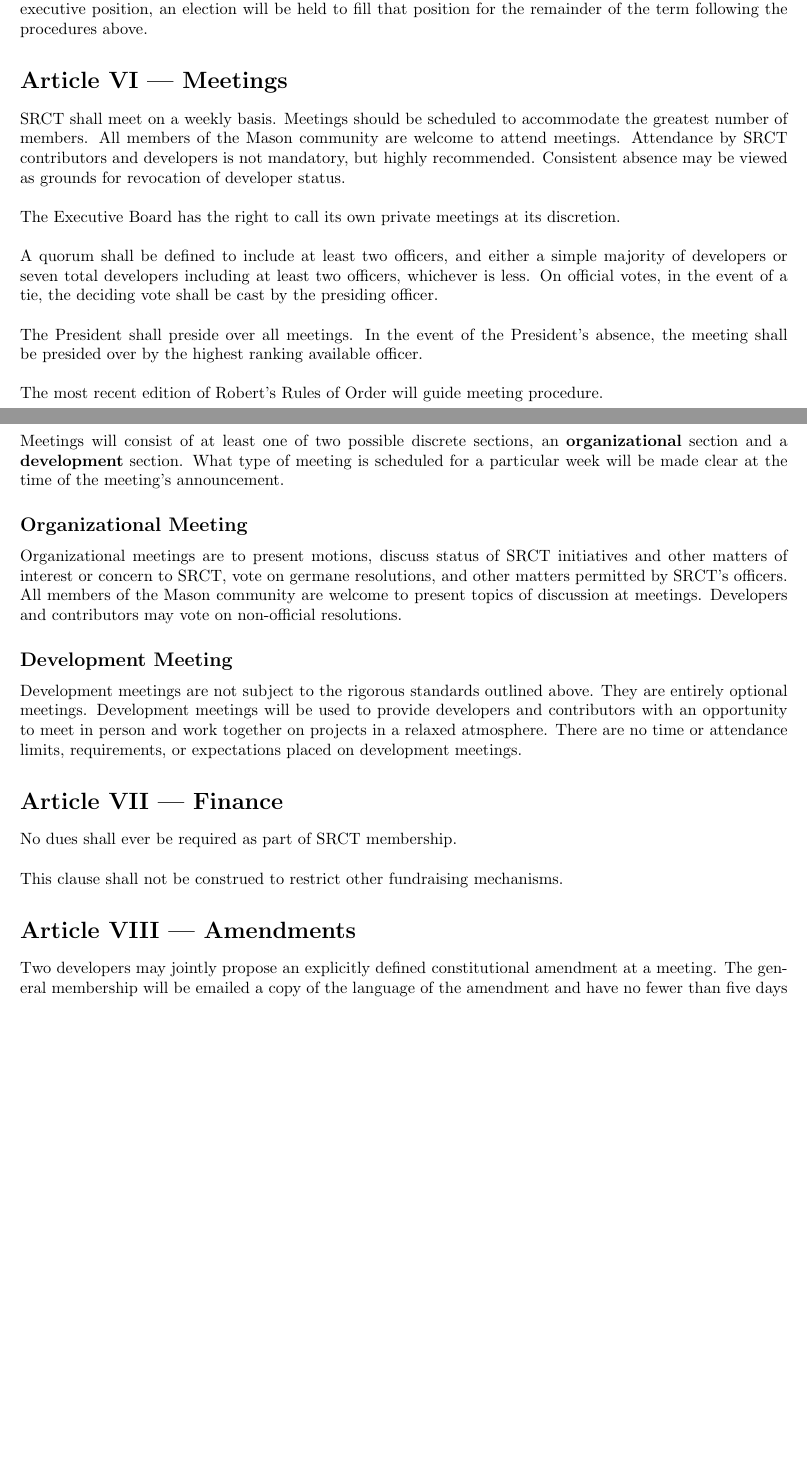
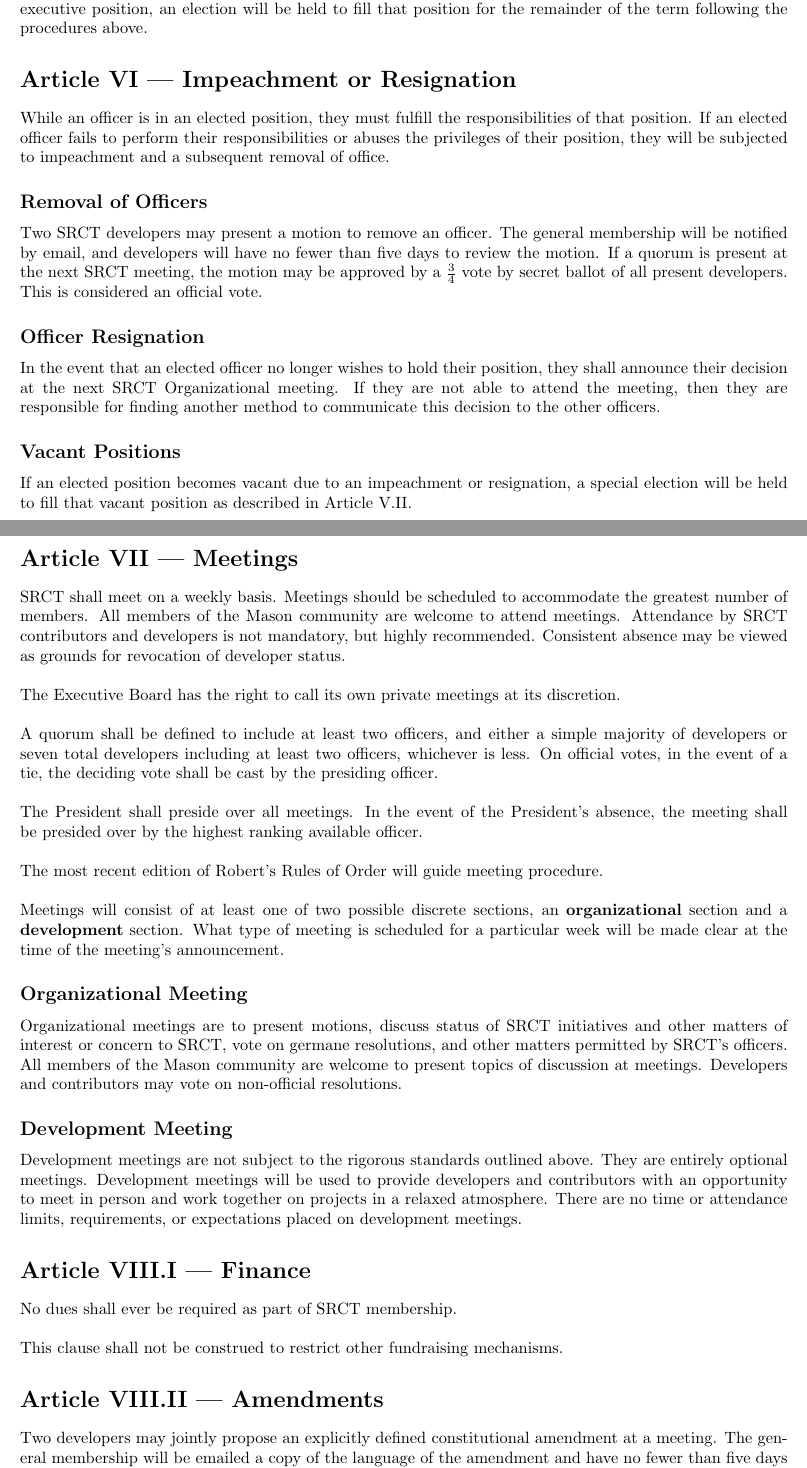
Before and after one commit to srct/constitution, a LaTeX document (constitution.tex): two parts of pages 4 and 5 of 5 before the commit and two parts of pages 4 and 5 of 6 after it, joined at a grey line, cut so that both start at the same text, the shorter picture padded with empty space. Compiled offline with pdfLaTeX.

Commit message:
Updating constitution to OSI's latest requirements

```diff
--- a/constitution.tex
+++ b/constitution.tex
@@ -238,9 +233,40 @@
   the term following the procedures above.
 
   %%%%%%%%%%%%%
-  %%% SECTION 6: Meetings
+  %%% SECTION 6: Impeachment or Resignation
   %%%%%%%%%%%%%
-  \section{Article VI --- Meetings}
+
+  \section{Article VI --- Impeachment or Resignation}
+  While an officer is in an elected position, they must fulfill the
+  responsibilities of that position. If an elected officer fails to
+  perform their responsibilities or abuses the privileges of their
+  position, they will be subjected to impeachment and a subsequent
+  removal of office.
+
+  \subsection{Removal of Officers}
+  Two SRCT developers may present a motion to remove an officer. The general
+  membership will be notified by email, and developers will have no fewer
+  than five days to review the motion. If a quorum is present at the next
+  SRCT meeting, the motion may be approved by a $\frac{3}{4}$ vote by secret
+  ballot of all present developers. This is considered an official vote.
+
+  \subsection{Officer Resignation}
+  In the event that an elected officer no longer wishes to hold their
+  position, they shall announce their decision at the next SRCT Organizational
+  meeting. If they are not able to attend the meeting, then they are
+  responsible for finding another method to communicate this decision to
+  the other officers.
+
+  \subsection{Vacant Positions}
+  If an elected position becomes vacant due to an impeachment or
+  resignation, a special election will be held to fill that vacant
+  position as described in Article V.II.
+
+
+  %%%%%%%%%%%%%
+  %%% SECTION 7: Meetings
+  %%%%%%%%%%%%%
+  \section{Article VII --- Meetings}
   SRCT shall meet on a weekly basis. Meetings should be scheduled to
   accommodate the greatest number of members. All members of the Mason
   community are welcome to attend meetings. Attendance by SRCT
@@ -286,18 +312,18 @@
   requirements, or expectations placed on development meetings.
 
   %%%%%%%%%%%%%
-  %%% SECTION 7: Finance
+  %%% SECTION 8.1: Finance
   %%%%%%%%%%%%%
-  \section{Article VII --- Finance}
+  \section{Article VIII.I --- Finance}
   No dues shall ever be required as part of SRCT membership.
   \\ \\
   This clause shall not be construed to restrict other fundraising
   mechanisms.
 
   %%%%%%%%%%%%%
-  %%% SECTION 8: Amendments
+  %%% SECTION 8.2: Amendments
   %%%%%%%%%%%%%
-  \section{Article VIII --- Amendments}
+  \section{Article VIII.II --- Amendments}
   Two developers may jointly propose an explicitly defined
   constitutional amendment at a meeting. The general membership will be
   emailed a copy of the language of the amendment and have no fewer than
```
Also changed, not shown: constitution.tex (11 more changed lines).
